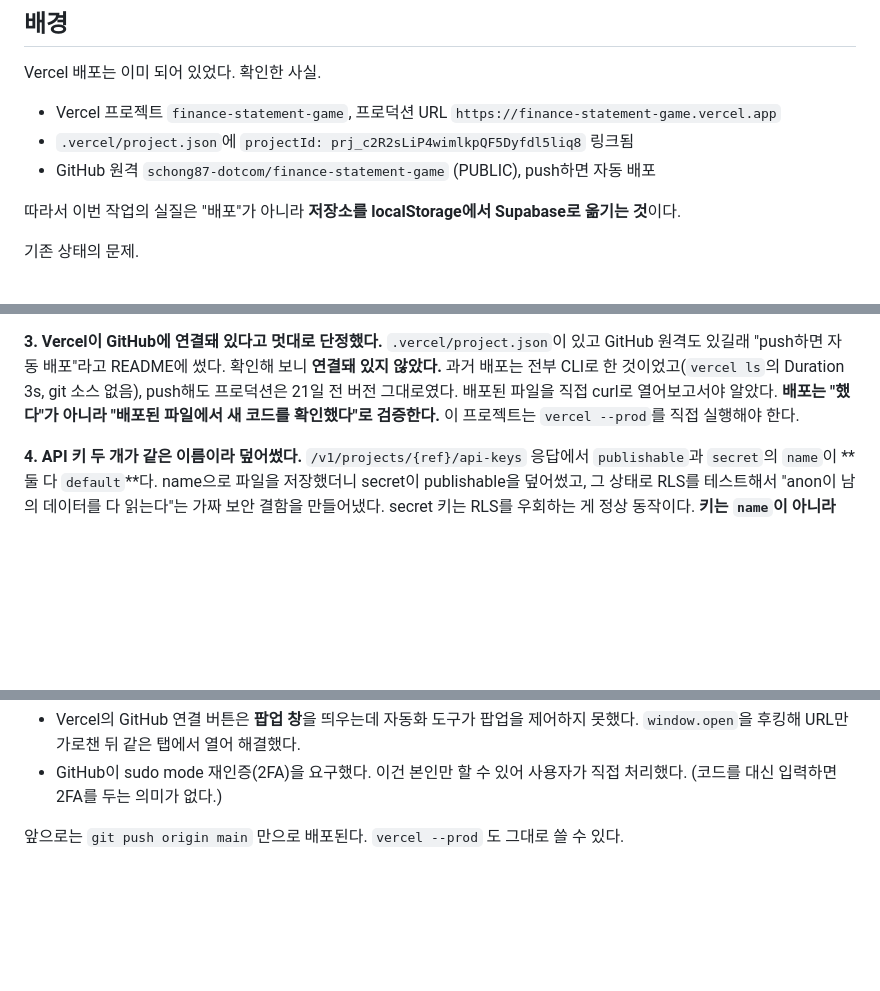
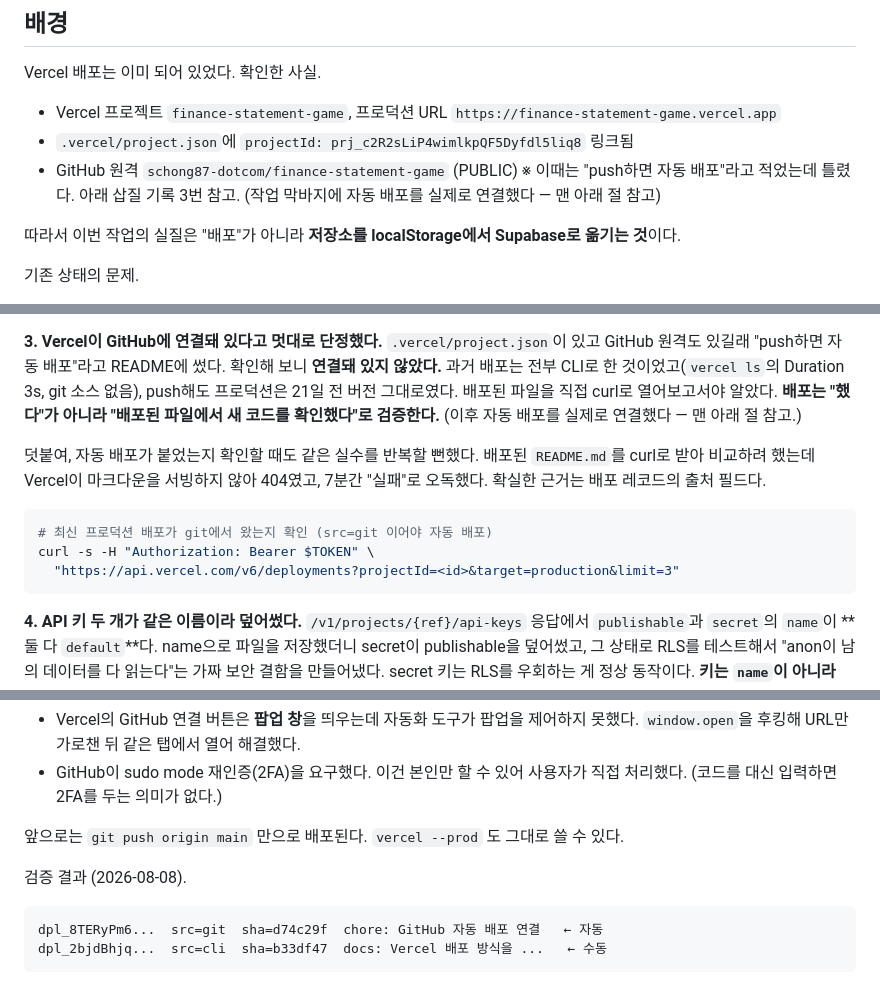
Before and after one commit to schong87-dotcom/finance-statement-game, a Markdown page: context-notes.md, 3 parts joined by grey strips. Drawn GitHub-style; blank space fills up the shorter version.

Commit message:
docs: 자동 배포 연결 결과와 검증 방법 기록
배포 확인을 배포된 마크다운 파일로 하려다 7분을 날렸다.
Vercel이 .md를 서빙하지 않아 404였을 뿐인데 실패로 읽었다.
확실한 근거는 배포 레코드의 source 필드(src=git)라는 걸 남긴다.

Co-Authored-By: Claude Opus 5 (1M context) <noreply@anthropic.com>

````diff
--- a/context-notes.md
+++ b/context-notes.md
@@ -7,7 +7,9 @@
 Vercel 배포는 이미 되어 있었다. 확인한 사실.
 - Vercel 프로젝트 `finance-statement-game`, 프로덕션 URL `https://finance-statement-game.vercel.app`
 - `.vercel/project.json`에 `projectId: prj_c2R2sLiP4wimlkpQF5Dyfdl5liq8` 링크됨
-- GitHub 원격 `schong87-dotcom/finance-statement-game` (PUBLIC), push하면 자동 배포
+- GitHub 원격 `schong87-dotcom/finance-statement-game` (PUBLIC)
+  ※ 이때는 "push하면 자동 배포"라고 적었는데 틀렸다. 아래 삽질 기록 3번 참고.
+    (작업 막바지에 자동 배포를 실제로 연결했다 — 맨 아래 절 참고)
 
 따라서 이번 작업의 실질은 "배포"가 아니라 **저장소를 localStorage에서 Supabase로 옮기는 것**이다.
 
@@ -136,7 +138,17 @@ push 단계에서 거부당해서야 알았다. 거부되지 않았거나 force
 git 소스 없음), push해도 프로덕션은 21일 전 버전 그대로였다.
 배포된 파일을 직접 curl로 열어보고서야 알았다.
 **배포는 "했다"가 아니라 "배포된 파일에서 새 코드를 확인했다"로 검증한다.**
-이 프로젝트는 `vercel --prod`를 직접 실행해야 한다.
+(이후 자동 배포를 실제로 연결했다 — 맨 아래 절 참고.)
+
+덧붙여, 자동 배포가 붙었는지 확인할 때도 같은 실수를 반복할 뻔했다.
+배포된 `README.md`를 curl로 받아 비교하려 했는데 Vercel이 마크다운을 서빙하지 않아 404였고,
+7분간 "실패"로 오독했다. 확실한 근거는 배포 레코드의 출처 필드다.
+
+```bash
+# 최신 프로덕션 배포가 git에서 왔는지 확인 (src=git 이어야 자동 배포)
+curl -s -H "Authorization: Bearer $TOKEN" \
+  "https://api.vercel.com/v6/deployments?projectId=<id>&target=production&limit=3"
+```
 
 **4. API 키 두 개가 같은 이름이라 덮어썼다.**
 `/v1/projects/{ref}/api-keys` 응답에서 `publishable`과 `secret`의 `name`이 **둘 다 `default`**다.
@@ -168,3 +180,9 @@ Vercel 프로젝트를 GitHub에 연결해 push만으로 배포되게 바꿨다.
   (코드를 대신 입력하면 2FA를 두는 의미가 없다.)
 
 앞으로는 `git push origin main` 만으로 배포된다. `vercel --prod` 도 그대로 쓸 수 있다.
+
+검증 결과 (2026-08-08).
+```
+dpl_8TERyPm6...  src=git  sha=d74c29f  chore: GitHub 자동 배포 연결   ← 자동
+dpl_2bjdBhjq...  src=cli  sha=b33df47  docs: Vercel 배포 방식을 ...   ← 수동
+```
````
Also changed, not shown: checklist.md (+1 -0 lines).
